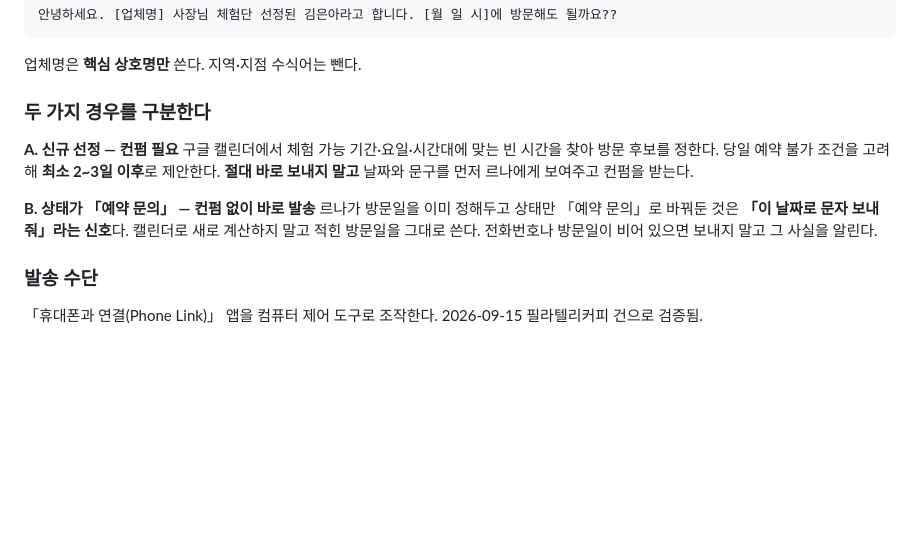
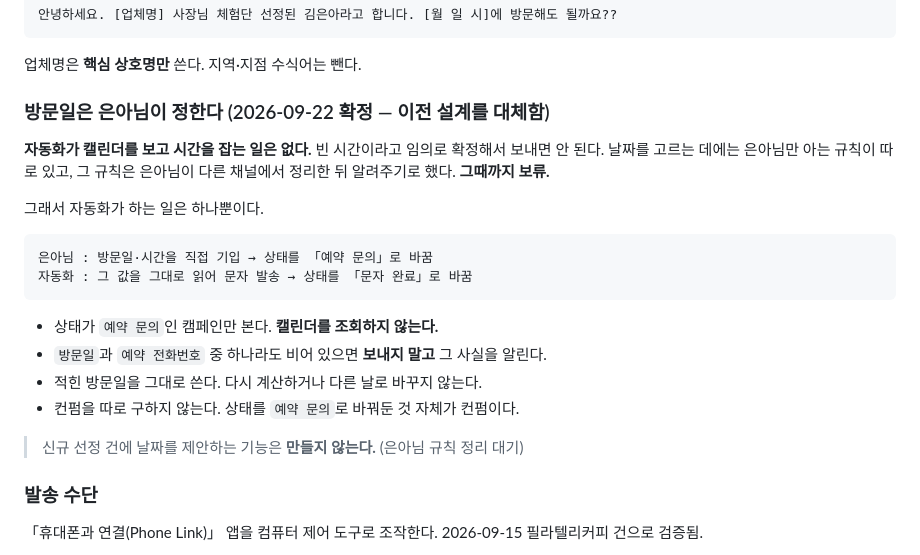
Before and after one commit to fleurien003/claude_projectBLOG, a Markdown page: docs/03_폐기루틴에서_건진_규칙.md, the part around the change. GitHub-like rendering; blank space fills up the shorter version.

Commit message:
예약 문자 - 자동화는 날짜를 정하지 않는다
빈 시간이라고 임의로 시간을 확정해 보내면 안 된다는 점을 확인했습니다.
날짜를 고르는 규칙은 은아님이 따로 정리해 알려주기로 했습니다.

- 자동화 범위: 상태가 '예약 문의'인 건만, 기입된 방문일 그대로 발송
- 캘린더 조회, 날짜 제안, 컨펌 요청 전부 설계에서 제외
- 방문일이나 예약 전화번호가 비어 있으면 보내지 않고 알림
- 신규 선정 건 날짜 제안 기능은 만들지 않음 (규칙 정리 대기)

Co-Authored-By: Claude Opus 5 <noreply@anthropic.com>
Claude-Session: https://claude.ai/code/session_01WqQp8u4xhoyzmGcEuSssgD

````diff
--- a/docs/03_폐기루틴에서_건진_규칙.md
+++ b/docs/03_폐기루틴에서_건진_규칙.md
@@ -66,17 +66,25 @@
 ```
 업체명은 **핵심 상호명만** 쓴다. 지역·지점 수식어는 뺀다.
 
-### 두 가지 경우를 구분한다
+### 방문일은 은아님이 정한다 (2026-09-22 확정 — 이전 설계를 대체함)
 
-**A. 신규 선정 — 컨펌 필요**
-구글 캘린더에서 체험 가능 기간·요일·시간대에 맞는 빈 시간을 찾아 방문 후보를 정한다.
-당일 예약 불가 조건을 고려해 **최소 2~3일 이후**로 제안한다.
-**절대 바로 보내지 말고** 날짜와 문구를 먼저 르나에게 보여주고 컨펌을 받는다.
+**자동화가 캘린더를 보고 시간을 잡는 일은 없다.** 빈 시간이라고 임의로 확정해서
+보내면 안 된다. 날짜를 고르는 데에는 은아님만 아는 규칙이 따로 있고,
+그 규칙은 은아님이 다른 채널에서 정리한 뒤 알려주기로 했다. **그때까지 보류.**
 
-**B. 상태가 「예약 문의」 — 컨펌 없이 바로 발송**
-르나가 방문일을 이미 정해두고 상태만 「예약 문의」로 바꿔둔 것은
-**「이 날짜로 문자 보내줘」라는 신호**다. 캘린더로 새로 계산하지 말고 적힌 방문일을 그대로 쓴다.
-전화번호나 방문일이 비어 있으면 보내지 말고 그 사실을 알린다.
+그래서 자동화가 하는 일은 하나뿐이다.
+
+```
+은아님 : 방문일·시간을 직접 기입 → 상태를 「예약 문의」로 바꿈
+자동화 : 그 값을 그대로 읽어 문자 발송 → 상태를 「문자 완료」로 바꿈
+```
+
+- 상태가 `예약 문의`인 캠페인만 본다. **캘린더를 조회하지 않는다.**
+- `방문일`과 `예약 전화번호` 중 하나라도 비어 있으면 **보내지 말고** 그 사실을 알린다.
+- 적힌 방문일을 그대로 쓴다. 다시 계산하거나 다른 날로 바꾸지 않는다.
+- 컨펌을 따로 구하지 않는다. 상태를 `예약 문의`로 바꿔둔 것 자체가 컨펌이다.
+
+> 신규 선정 건에 날짜를 제안하는 기능은 **만들지 않는다.** (은아님 규칙 정리 대기)
 
 ### 발송 수단
 「휴대폰과 연결(Phone Link)」 앱을 컴퓨터 제어 도구로 조작한다. 2026-09-15 필라텔리커피 건으로 검증됨.
````
Also changed, not shown: CLAUDE.md (+3 -0 lines).
